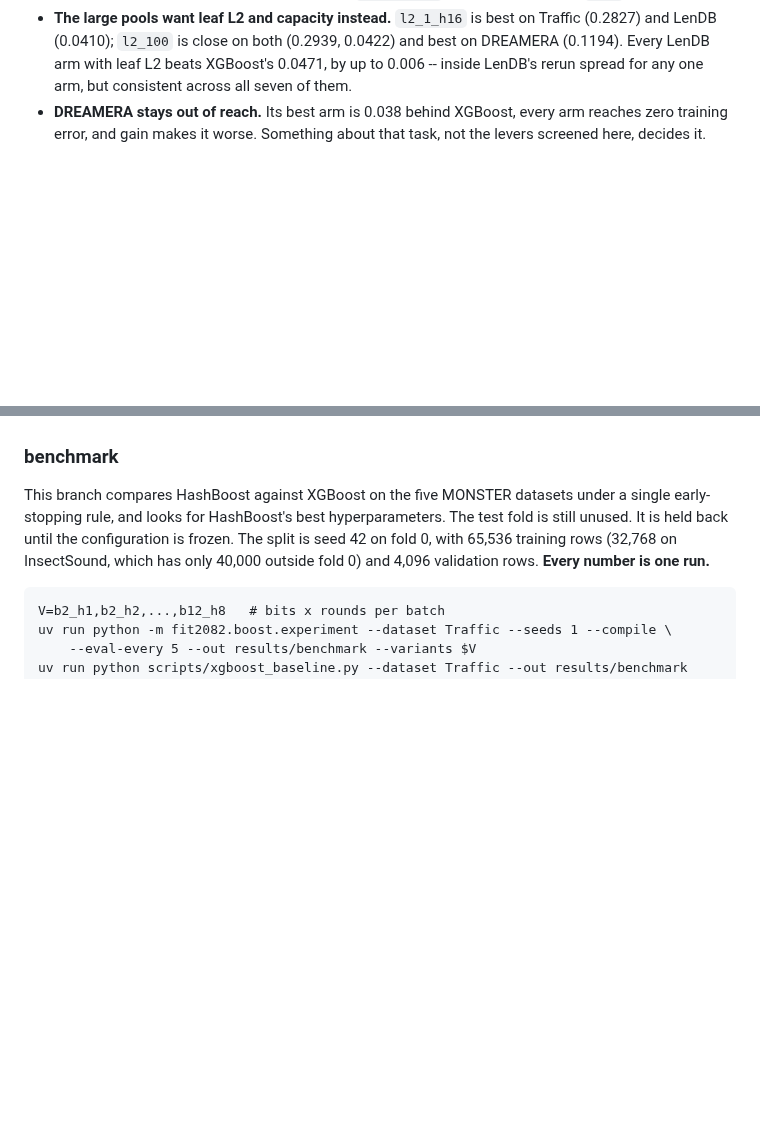
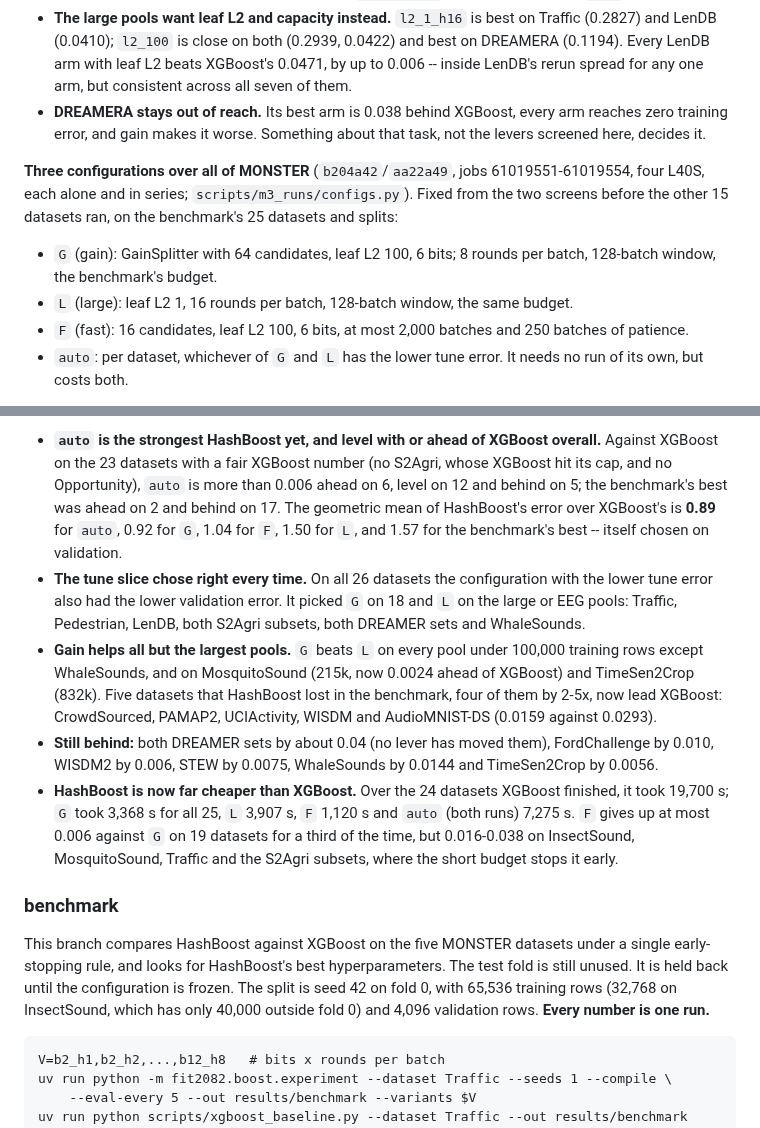
Before and after one commit to minip8/FIT2082, a Markdown page: README.md, 2 parts joined by grey strips. Drawn GitHub-style; blank space fills up the shorter version.

```diff
--- a/README.md
+++ b/README.md
@@ -405,3 +405,17 @@ Traffic 0.2957 to 0.3040, LenDB 0.0474 to 0.0554. So a single gap under about
   arm reaches zero training error, and gain makes it worse. Something about
   that task, not the levers screened here, decides it.
 
+**Three configurations over all of MONSTER** (`b204a42`/`aa22a49`, jobs
+61019551-61019554, four L40S, each alone and in series;
+`scripts/m3_runs/configs.py`). Fixed from the two screens before the other 15
+datasets ran, on the benchmark's 25 datasets and splits:
+
+* `G` (gain): GainSplitter with 64 candidates, leaf L2 100, 6 bits; 8 rounds
+  per batch, 128-batch window, the benchmark's budget.
+* `L` (large): leaf L2 1, 16 rounds per batch, 128-batch window, the same
+  budget.
+* `F` (fast): 16 candidates, leaf L2 100, 6 bits, at most 2,000 batches and
+  250 batches of patience.
+* `auto`: per dataset, whichever of `G` and `L` has the lower tune error.
+  It needs no run of its own, but costs both.
+
@@ -408,3 +458,29 @@ Traffic 0.2957 to 0.3040, LenDB 0.0474 to 0.0554. So a single gap under about
+* **`auto` is the strongest HashBoost yet, and level with or ahead of XGBoost
+  overall.** Against XGBoost on the 23 datasets with a fair XGBoost number (no
+  S2Agri, whose XGBoost hit its cap, and no Opportunity), `auto` is more than
+  0.006 ahead on 6, level on 12 and behind on 5; the benchmark's best was ahead
+  on 2 and behind on 17. The geometric mean of HashBoost's error over
+  XGBoost's is **0.89** for `auto`, 0.92 for `G`, 1.04 for `F`, 1.50 for
+  `L`, and 1.57 for the benchmark's best -- itself chosen on validation.
+* **The tune slice chose right every time.** On all 26 datasets the
+  configuration with the lower tune error also had the lower validation
+  error. It picked `G` on 18 and `L` on the large or EEG pools: Traffic,
+  Pedestrian, LenDB, both S2Agri subsets, both DREAMER sets and WhaleSounds.
+* **Gain helps all but the largest pools.** `G` beats `L` on every pool under
+  100,000 training rows except WhaleSounds, and on MosquitoSound (215k, now 0.0024 ahead of
+  XGBoost) and TimeSen2Crop (832k). Five datasets that HashBoost lost in
+  the benchmark, four of them by 2-5x, now lead XGBoost: CrowdSourced, PAMAP2, UCIActivity,
+  WISDM and AudioMNIST-DS (0.0159 against 0.0293).
+* **Still behind:** both DREAMER sets by about 0.04 (no lever has moved them),
+  FordChallenge by 0.010, WISDM2 by 0.006, STEW by 0.0075, WhaleSounds by
+  0.0144 and TimeSen2Crop by 0.0056.
+* **HashBoost is now far cheaper than XGBoost.** Over the 24 datasets XGBoost
+  finished, it took 19,700 s; `G` took 3,368 s for all 25, `L` 3,907 s, `F`
+  1,120 s and `auto` (both runs) 7,275 s. `F` gives up at most 0.006 against
+  `G` on 19 datasets for a third of the time, but 0.016-0.038 on InsectSound,
+  MosquitoSound, Traffic and the S2Agri subsets, where the short budget stops
+  it early.
+
 ### benchmark
 
 This branch compares HashBoost against XGBoost on the five MONSTER datasets
```
Also changed, not shown: other parts of README.md (+36 -0 lines).
